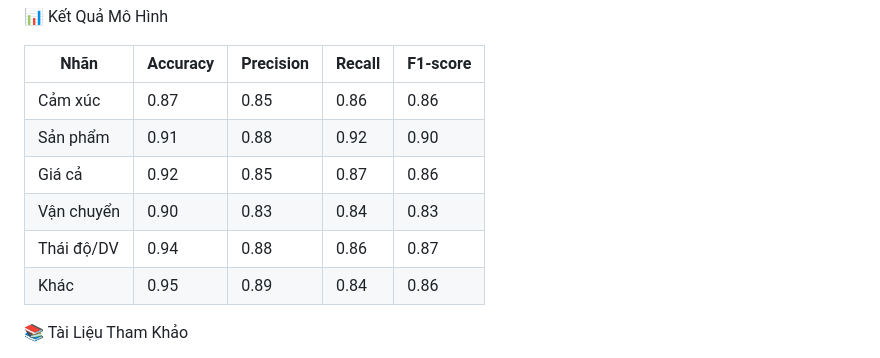
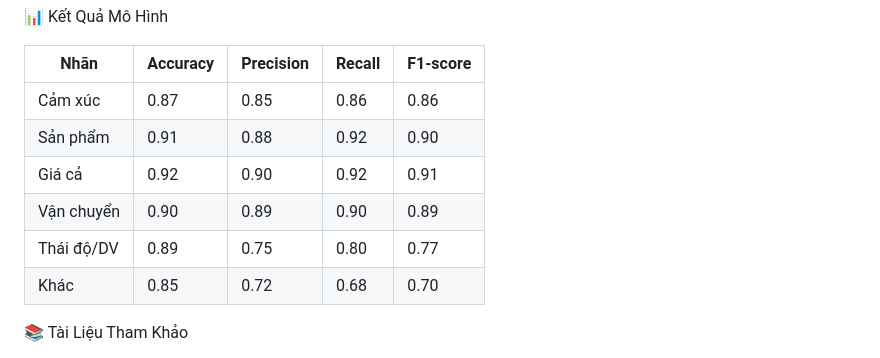
Before and after one commit to ThanhDT127/DATN_Classification, a Markdown page: README.md, the part around the change. Drawn GitHub-style.

```diff
--- a/README.md
+++ b/README.md
@@ -70,10 +70,10 @@ Dự án này xây dựng một hệ thống **phân loại cảm xúc** và **g
 | ---------- | -------- | --------- | ------ | -------- |
 | Cảm xúc    | 0.87     | 0.85      | 0.86   | 0.86     |
 | Sản phẩm   | 0.91     | 0.88      | 0.92   | 0.90     |
-| Giá cả     | 0.92     | 0.85      | 0.87   | 0.86     |
-| Vận chuyển | 0.90     | 0.83      | 0.84   | 0.83     |
-| Thái độ/DV | 0.94     | 0.88      | 0.86   | 0.87     |
-| Khác       | 0.95     | 0.89      | 0.84   | 0.86     |
+| Giá cả     | 0.92     | 0.90      | 0.92   | 0.91     |
+| Vận chuyển | 0.90     | 0.89      | 0.90   | 0.89     |
+| Thái độ/DV | 0.89     | 0.75      | 0.80   | 0.77     |
+| Khác       | 0.85     | 0.72      | 0.68   | 0.70     |
 
 📚 Tài Liệu Tham Khảo
 * PhoBERT paper (NAACL 2021)
```
